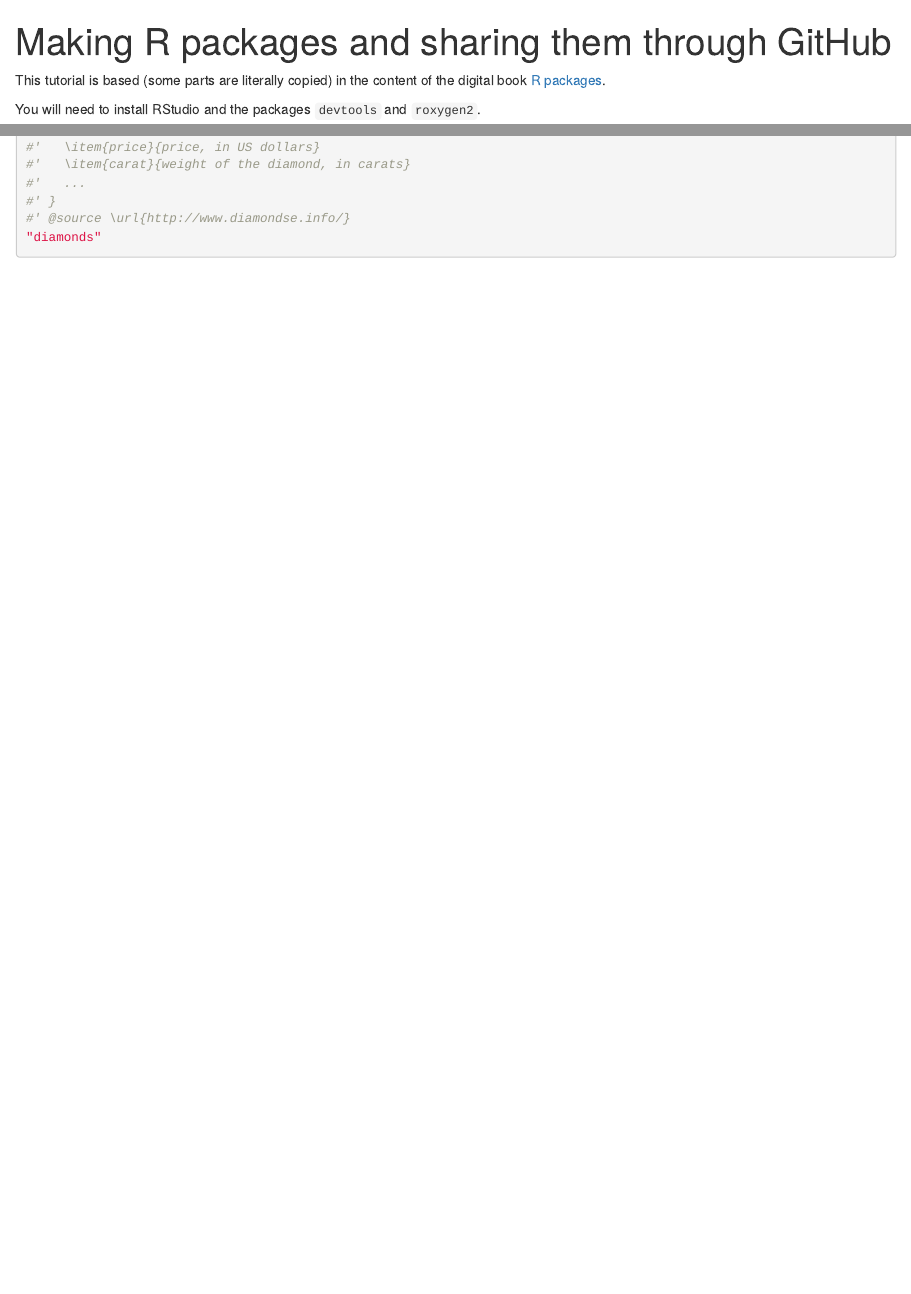
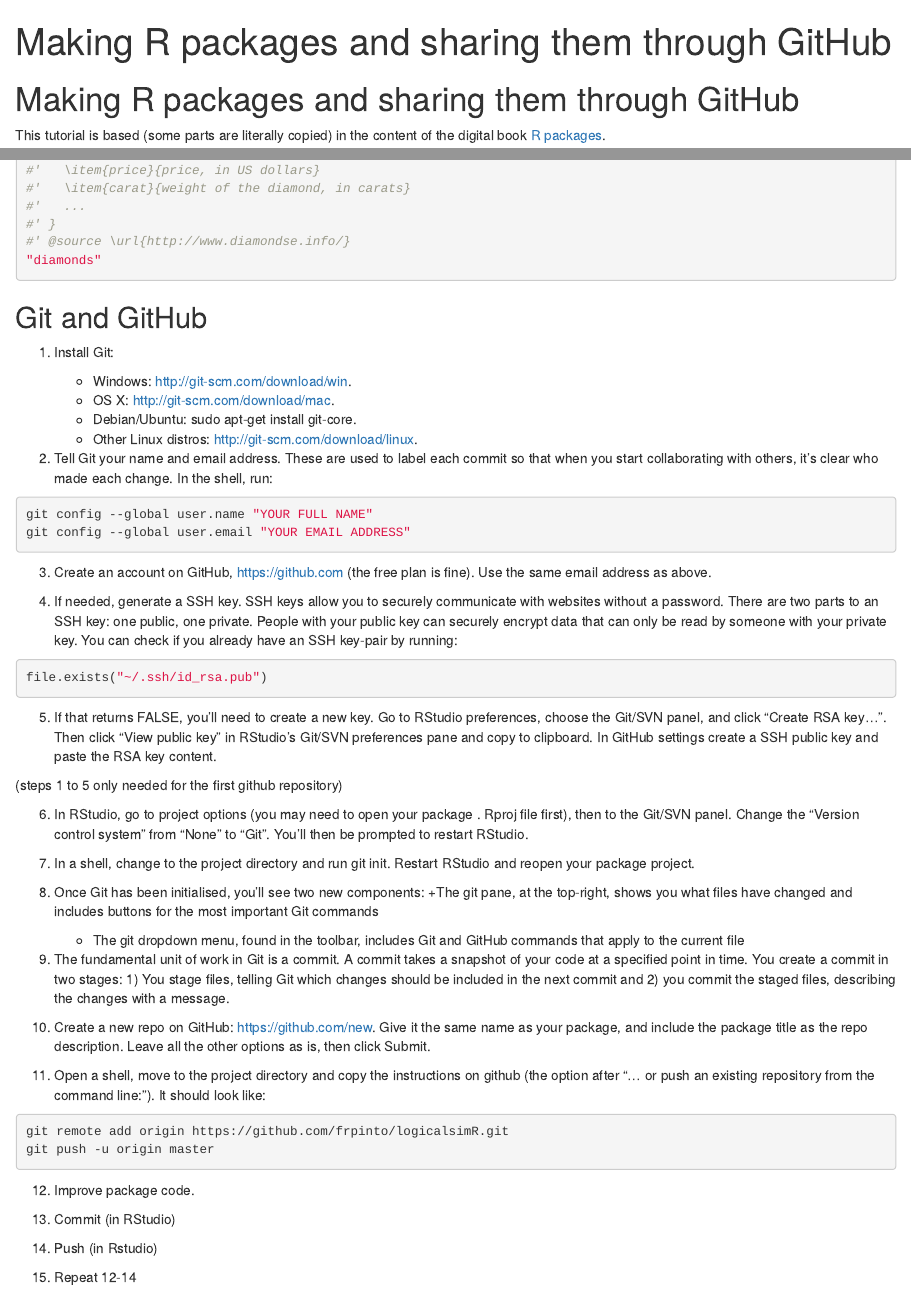
Before and after one commit to frpinto/tutorials, an R Markdown document (pack_github_tutorial.Rmd): the page in a window 1100 px wide, from its top, and a second part further down, joined at a grey line. Rendered offline with R 4.5, knitr and Pandoc, with nearby package versions; the code chunks are not run, so their results and figures are left out.

Commit message:
almost complete 2

````diff
--- a/pack_github_tutorial.Rmd
+++ b/pack_github_tutorial.Rmd
@@ -2,6 +2,8 @@
 title: "Making R packages and sharing them through GitHub"
 output: html_notebook
 ---
+
+# Making R packages and sharing them through GitHub
 
 This tutorial is based (some parts are literally copied) in the content of the digital book [R packages](http://r-pkgs.had.co.nz/).
 
@@ -178,3 +180,58 @@ Objects in `data/` are always effectively exported. This means that they must be
 #' @source \url{http://www.diamondse.info/}
 "diamonds"
 ```
+
+## Git and GitHub
+
+1. Install Git:
+
+    + Windows: http://git-scm.com/download/win.
+    + OS X: http://git-scm.com/download/mac.
+    + Debian/Ubuntu: sudo apt-get install git-core.
+    + Other Linux distros: http://git-scm.com/download/linux.
+
+2. Tell Git your name and email address. These are used to label each commit so that when you start collaborating with others, it’s clear who made each change. In the shell, run:
+
+```{bash}
+git config --global user.name "YOUR FULL NAME"
+git config --global user.email "YOUR EMAIL ADDRESS"
+```
+
+3. Create an account on GitHub, https://github.com (the free plan is fine). Use the same email address as above.
+
+4. If needed, generate a SSH key. SSH keys allow you to securely communicate with websites without a password. There are two parts to an SSH key: one public, one private. People with your public key can securely encrypt data that can only be read by someone with your private key. You can check if you already have an SSH key-pair by running:
+
+```{bash}
+file.exists("~/.ssh/id_rsa.pub")
+```
+
+5. If that returns FALSE, you’ll need to create a new key. Go to RStudio preferences, choose the Git/SVN panel, and click “Create RSA key…”. Then click “View public key” in RStudio’s Git/SVN preferences pane and copy to clipboard. In GitHub settings create a SSH public key and paste the RSA key content.
+
+(steps 1 to 5 only needed for the first github repository)
+
+6. In RStudio, go to project options (you may need to open your package . Rproj file first), then to the Git/SVN panel. Change the “Version control system” from “None” to “Git”. You’ll then be prompted to restart RStudio.
+
+7. In a shell, change to the project directory and run git init. Restart RStudio and reopen your package project.
+
+8. Once Git has been initialised, you’ll see two new components:
+    +The git pane, at the top-right, shows you what files have changed and includes buttons for the most important Git commands
+    + The git dropdown menu, found in the toolbar, includes Git and GitHub commands that apply to the current file
+
+9. The fundamental unit of work in Git is a commit. A commit takes a snapshot of your code at a specified point in time. You create a commit in two stages: 1) You stage files, telling Git which changes should be included in the next commit and 2) you commit the staged files, describing the changes with a message.
+
+10. Create a new repo on GitHub: https://github.com/new. Give it the same name as your package, and include the package title as the repo description. Leave all the other options as is, then click Submit.
+
+11. Open a shell, move to the project directory and copy the instructions on github (the option after "... or push an existing repository from the command line:"). It should look like:
+
+```{bash}
+git remote add origin https://github.com/frpinto/logicalsimR.git
+git push -u origin master
+```
+
+12. Improve package code.
+
+13. Commit (in RStudio)
+
+14. Push (in Rstudio)
+
+15. Repeat 12-14
````
Also changed, not shown: pack_github_tutorial.nb.html.
